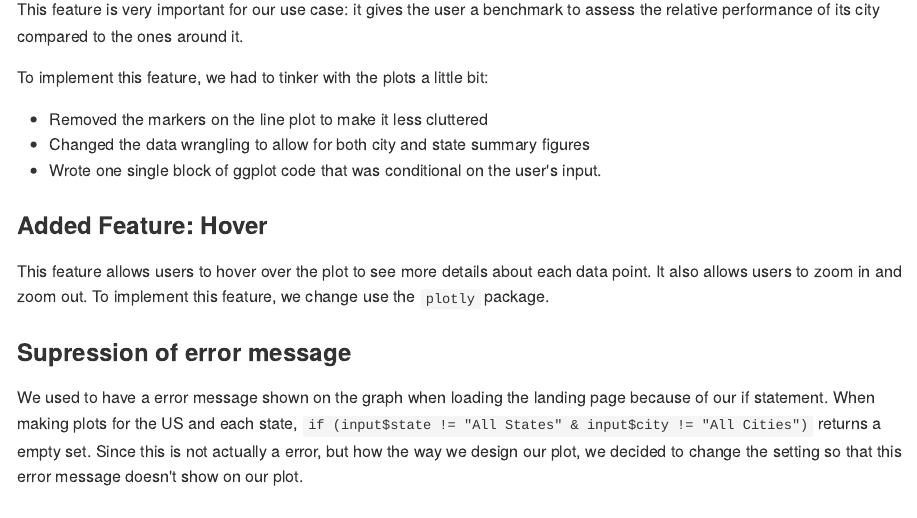
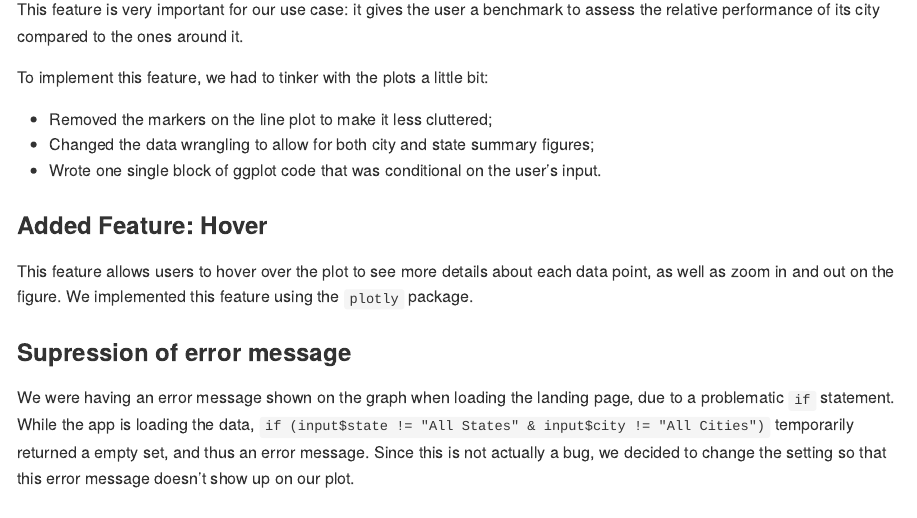
Before and after one commit to olivia-lin/CrimeVisualizer, an R Markdown document (docs/writeup_milestone_4.Rmd): the page in a window 1100 px wide, from 770 px down. The pictures show the output file docs/writeup_milestone_4.md that the author committed with the source, drawn offline in the style of GitHub.

Commit message:
Small changes in the writeup

```diff
--- a/docs/writeup_milestone_4.Rmd
+++ b/docs/writeup_milestone_4.Rmd
@@ -27,16 +27,14 @@ To implement this feature, we had to tinker with the plots a little bit:
 
 ### Added Feature: Hover
 
-This feature allows users to hover over the plot to see more details about each data point. It also allows users to zoom in and zoom out. To implement this feature, we change use the `plotly` package.
+This feature allows users to hover over the plot to see more details about each data point, as well as zoom in and out on the figure. We implemented this feature using the `plotly` package.
 
 ### Supression of error message
 
-We used to have a error message shown on the graph when loading the landing page because of our if statement. When making plots for the US and each state, `if (input$state != "All States" & input$city != "All Cities")` returns a empty set. Since this is not actually a error, but how the way we design our plot, we decided to change the setting so that this error message doesn't show on our plot.
-
+We were having an error message shown on the graph when loading the landing page, due to a problematic `if` statement. While the app is loading the data, `if (input$state != "All States" & input$city != "All Cities")` temporarily returned a empty set, and thus an error message. Since this is not actually a bug, we decided to change the setting so that this error message doesn't show up on our plot.
 
 ### Code documentation
 As one of our last tasks, we decided to improve the [code](../crime_visualizer/app.R) readibility by adding extra documentation, spacing and overall organization.
-
 
 ### Conclusion
 This was a good exercise to explore the functionalities of Shiny. As mentioned before, Shiny is a fantastic tool to create simple and effective visual interactivity, which may come in handy in meetings, discussions or even as a final product to clients. But a few things must be kept in mind before one decides to proceed and invest time in developing a Shiny app:
```
Also changed, not shown: docs/writeup_milestone_4.md, docs/writeup_milestone_4.Rmd (6 more changed lines).
